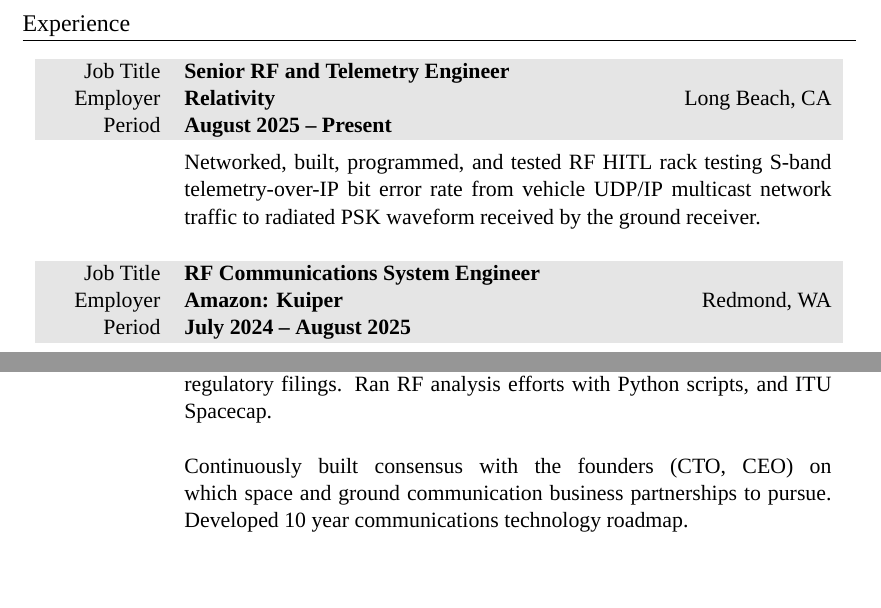
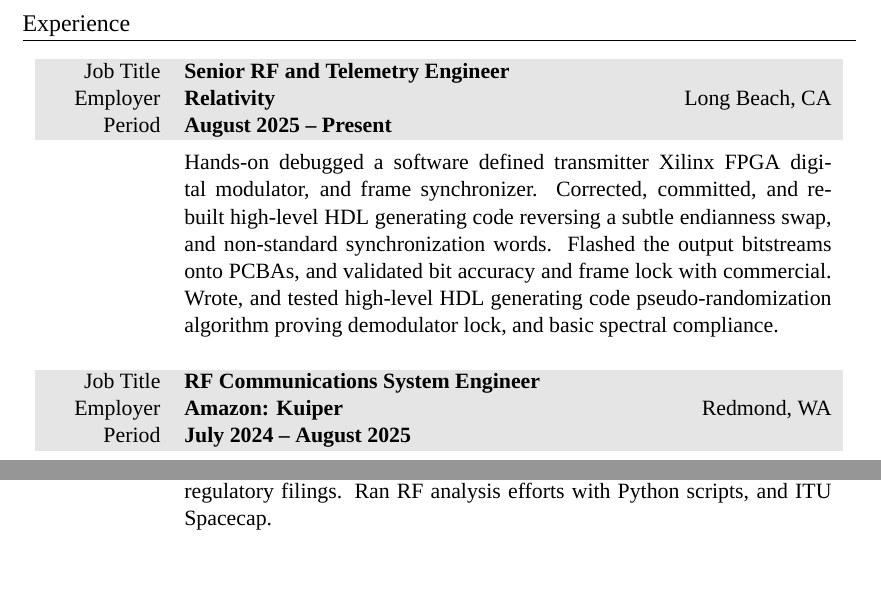
Before and after one commit to markopfell/life, a LaTeX CV (work/electrical_engineering/mark_opfell,ee_resume.tex): two parts of page 1 of 3, joined at a grey line, cut so that both start at the same text. Compiled offline with XeLaTeX; a missing font is replaced by an installed copy or a similar font.

Commit message:
more FPGA

```diff
--- a/work/electrical_engineering/mark_opfell,ee_resume.tex
+++ b/work/electrical_engineering/mark_opfell,ee_resume.tex
@@ -82,7 +82,9 @@
 %company_size=1,000
 &
 \vspace{-0.15 cm}
-Networked, built, programmed, and tested RF HITL rack testing S-band telemetry-over-IP bit error rate from vehicle UDP/IP multicast network traffic to radiated PSK waveform received by the ground receiver.
+Hands-on debugged a software defined transmitter Xilinx FPGA digital modulator, and frame synchronizer.  Corrected, committed, and re-built high-level HDL generating code reversing a subtle endianness swap, and non-standard synchronization words.  Flashed the output bitstreams onto PCBAs, and validated bit accuracy and frame lock with commercial.
+Wrote, and tested high-level HDL generating code pseudo-randomization algorithm proving demodulator lock, and basic spectral compliance.
+%Networked, built, programmed, and tested RF HITL rack testing S-band telemetry-over-IP bit error rate from vehicle UDP/IP multicast network traffic to radiated PSK waveform received by the ground receiver.
 %Hands-on debugged a Xilinx FPGA radio’s digital frame synchronizer.  Fixed major errors in high level HDL, and flashed working bitstreams onto PCBAs.
 \newline
 %\newline
@@ -126,15 +128,15 @@
 \newline
 Lead NGSO imaging satellite constellation ITU, and FCC 312 Schedule S regulatory filings.  Ran RF analysis efforts with Python scripts, and ITU Spacecap.
 %Collaborated with orbital dynamics, and mechanical design experts to decompose legal wording into requirements for satellite architecture and material choices ensuring proper post mission disposal.
-\newline
-\newline
+%\newline
+%\newline
 %Created a weekly multi-system schedule for a years worth of work to get to launch.  This work plan burned down realistic technical risk of hardware and software through test and integration opportunities ultimately yielding a successful first RF contact with the space vehicle.
 %Procured, set up, coded, documented, and maintained HITL (hardware-in-the-loop) testbed for S-band telemetry \& command megabit speed links. Hardware included an EDU space transceiver, ground COTS SDR, open-source spectrum analyzer, couplers, attenuators, and coax.  Defined and tested first contact ConOps. Architected and set up lab to cloud VPN network with a hardware firewall.
 %\newline
 %\newline
 %\newline
 %\newline
-Continuously built consensus with the founders (CTO, CEO) on which space and ground communication business partnerships to pursue.  Developed 10 year communications technology roadmap.
+%Continuously built consensus with the founders (CTO, CEO) on which space and ground communication business partnerships to pursue.  Developed 10 year communications technology roadmap.
 %Collaborated on product (satellite imagery) level vision.
 %\newline
 %\newline
```
Also changed, not shown: work/electrical_engineering/mark_opfell,ee_resume.pdf.
